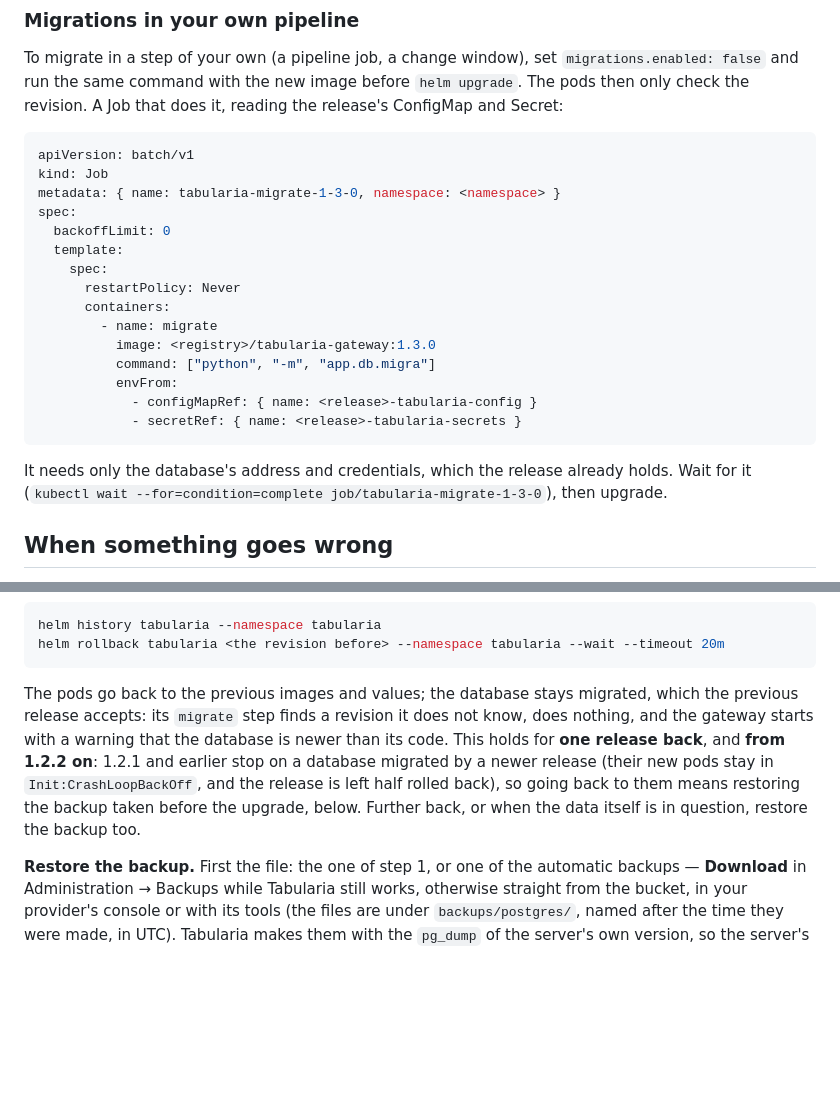
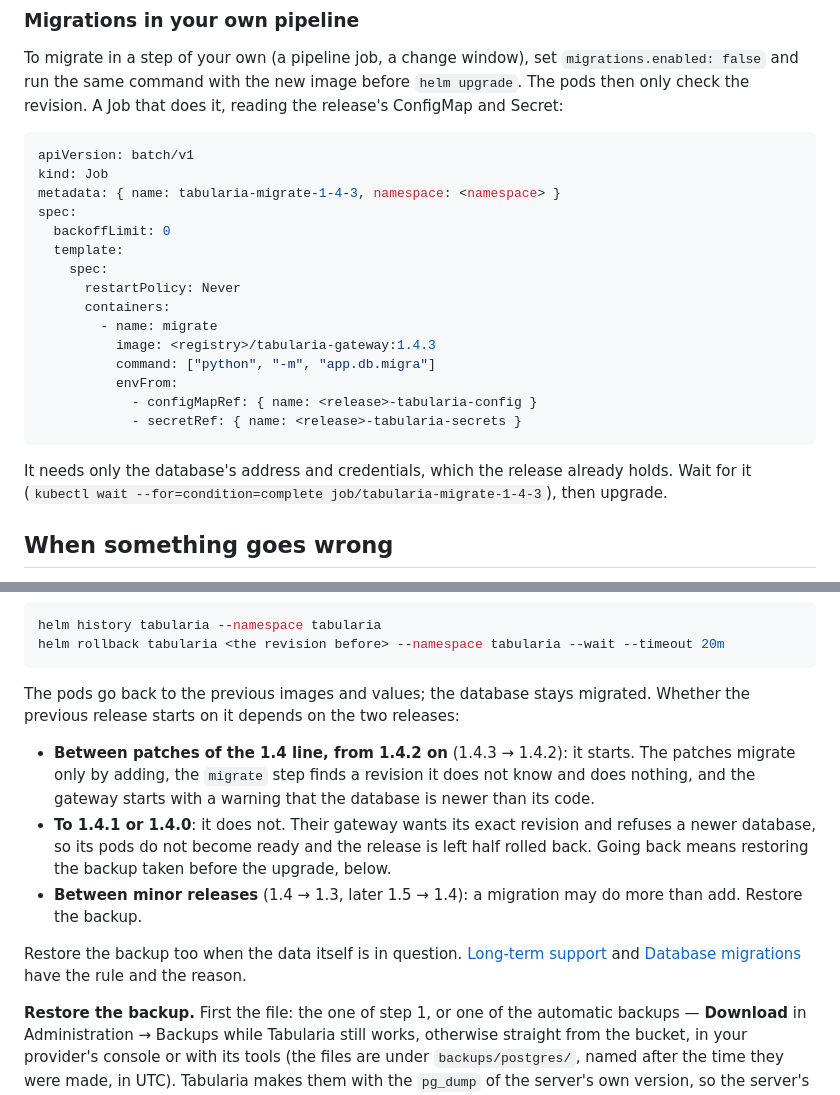
Before and after one commit to JumpAsAService/Tabularia, a Markdown page: docs/deploy/upgrading.md, 2 parts joined by grey strips. Drawn GitHub-style; blank space fills up the shorter version.

````diff
--- a/docs/deploy/upgrading.md
+++ b/docs/deploy/upgrading.md
@@ -217,7 +217,7 @@ release's ConfigMap and Secret:
 ```yaml
 apiVersion: batch/v1
 kind: Job
-metadata: { name: tabularia-migrate-1-3-0, namespace: <namespace> }
+metadata: { name: tabularia-migrate-1-4-3, namespace: <namespace> }
 spec:
   backoffLimit: 0
   template:
@@ -225,7 +225,7 @@ spec:
       restartPolicy: Never
       containers:
         - name: migrate
-          image: <registry>/tabularia-gateway:1.3.0
+          image: <registry>/tabularia-gateway:1.4.3
           command: ["python", "-m", "app.db.migra"]
           envFrom:
             - configMapRef: { name: <release>-tabularia-config }
@@ -233,7 +233,7 @@ spec:
 ```
 
 It needs only the database's address and credentials, which the release already holds.
-Wait for it (`kubectl wait --for=condition=complete job/tabularia-migrate-1-3-0`), then
+Wait for it (`kubectl wait --for=condition=complete job/tabularia-migrate-1-4-3`), then
 upgrade.
 
 ## When something goes wrong
@@ -263,14 +263,23 @@ helm history tabularia --namespace tabularia
 helm rollback tabularia <the revision before> --namespace tabularia --wait --timeout 20m
 ```
 
-The pods go back to the previous images and values; the database stays migrated, which
-the previous release accepts: its `migrate` step finds a revision it does not know, does
-nothing, and the gateway starts with a warning that the database is newer than its code.
-This holds for **one release back**, and **from 1.2.2 on**: 1.2.1 and earlier stop on a
-database migrated by a newer release (their new pods stay in `Init:CrashLoopBackOff`, and
-the release is left half rolled back), so going back to them means restoring the backup
-taken before the upgrade, below. Further back, or when the data itself is in question,
-restore the backup too.
+The pods go back to the previous images and values; the database stays migrated. Whether
+the previous release starts on it depends on the two releases:
+
+- **Between patches of the 1.4 line, from 1.4.2 on** (1.4.3 → 1.4.2): it starts. The
+  patches migrate only by adding, the `migrate` step finds a revision it does not know and
+  does nothing, and the gateway starts with a warning that the database is newer than its
+  code.
+- **To 1.4.1 or 1.4.0**: it does not. Their gateway wants its exact revision and refuses a
+  newer database, so its pods do not become ready and the release is left half rolled
+  back. Going back means restoring the backup taken before the
+  upgrade, below.
+- **Between minor releases** (1.4 → 1.3, later 1.5 → 1.4): a migration may do more than
+  add. Restore the backup.
+
+Restore the backup too when the data itself is in question. [Long-term
+support](../lts.md#rolling-back-a-patch) and [Database
+migrations](../database-migrations.md) have the rule and the reason.
 
 **Restore the backup.** First the file: the one of step 1, or one of the automatic
 backups — **Download** in Administration → Backups while Tabularia still works, otherwise
````
Also changed, not shown: docs/deploy/release-checklist.md (+41 -0 lines).
